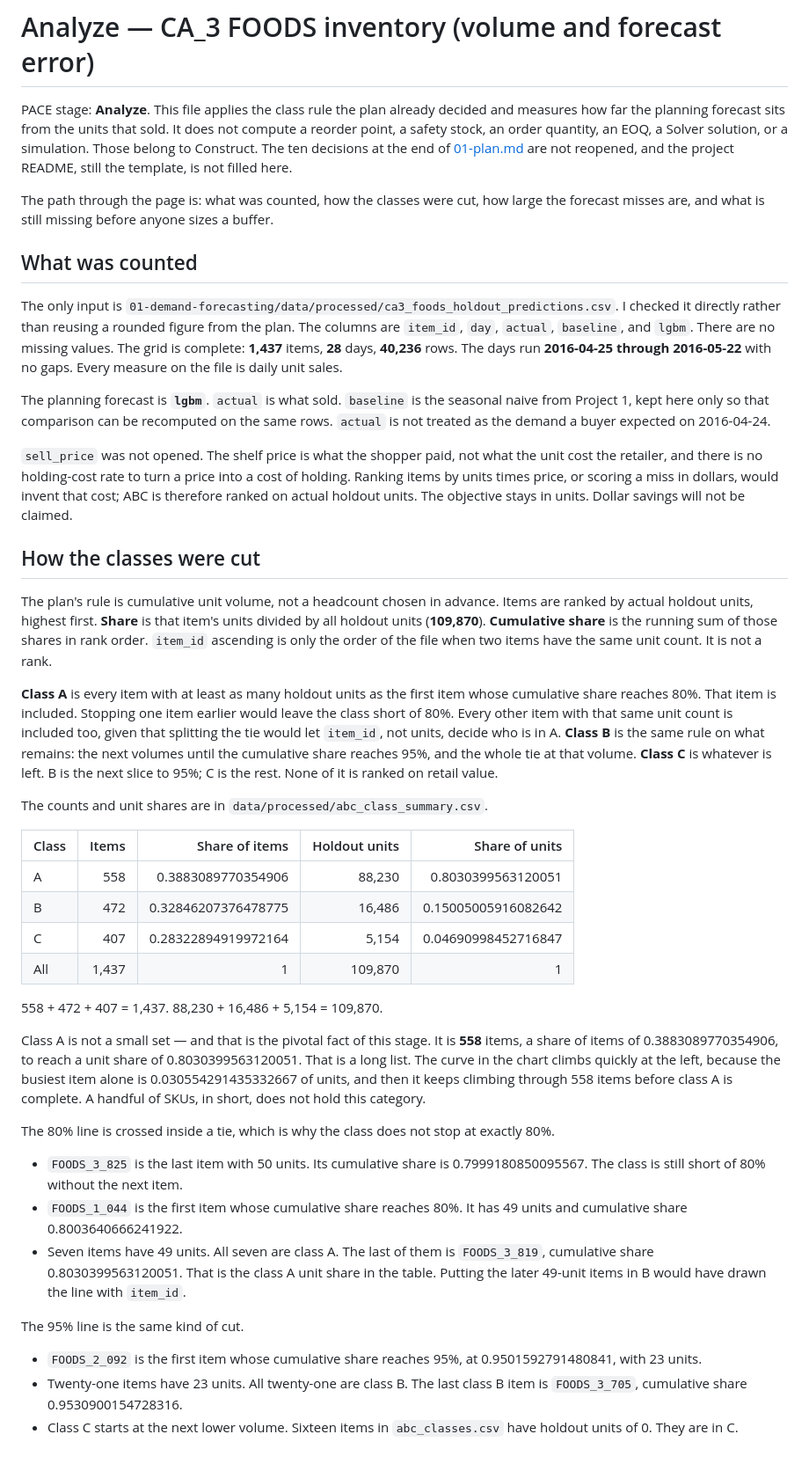
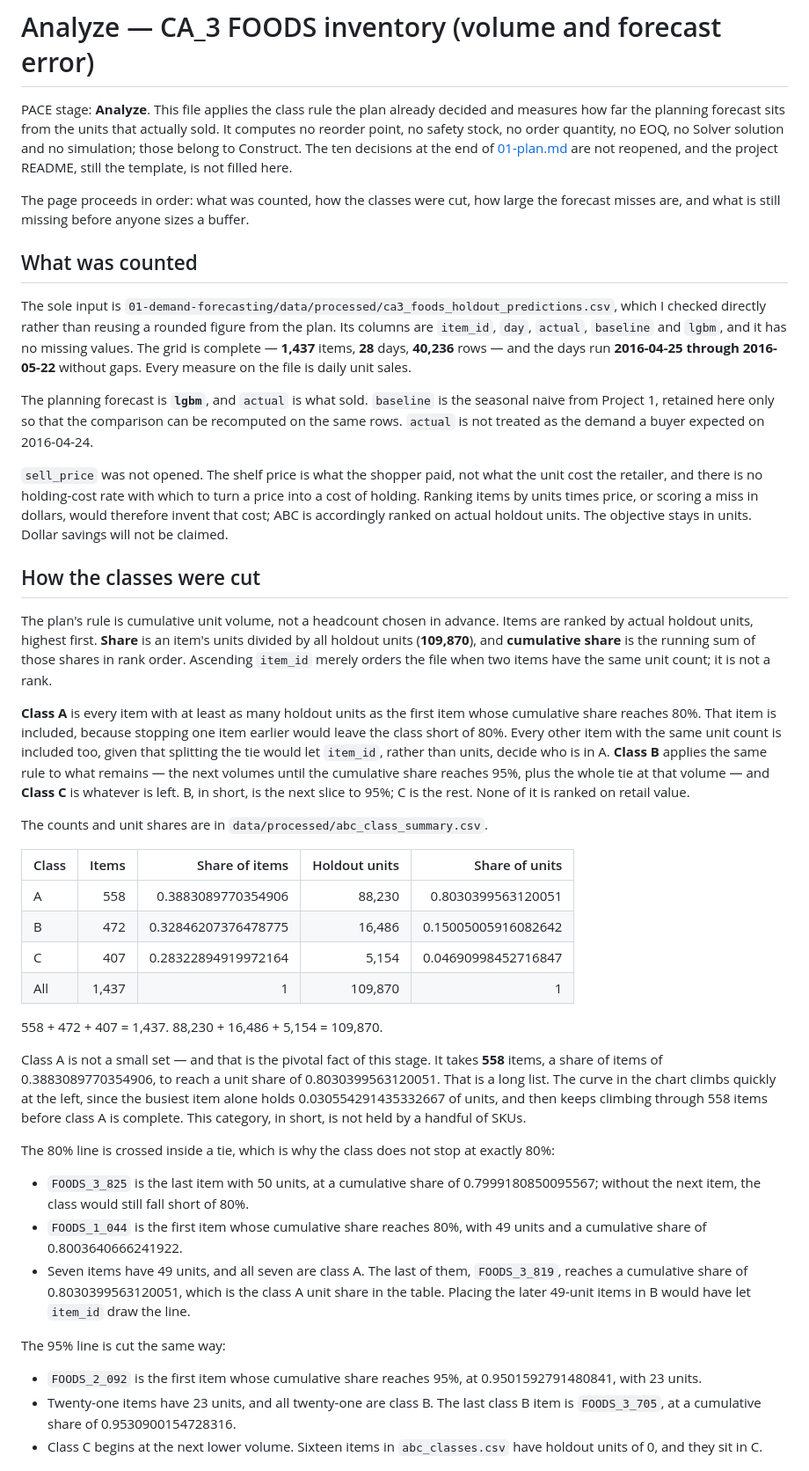
Before and after one commit to grjesusalves/supply-chain-portfolio, a Markdown page: 02-inventory-optimization/reports/02-analyze.md, the part around one of its changes. Shown at 88% size. Drawn GitHub-style.

Commit message:
Full prose rewrite: 02 analyze report

```diff
--- a/02-inventory-optimization/reports/02-analyze.md
+++ b/02-inventory-optimization/reports/02-analyze.md
@@ -1,22 +1,22 @@
 # Analyze — CA_3 FOODS inventory (volume and forecast error)
 
-PACE stage: **Analyze**. This file applies the class rule the plan already decided and measures how far the planning forecast sits from the units that sold. It does not compute a reorder point, a safety stock, an order quantity, an EOQ, a Solver solution, or a simulation. Those belong to Construct. The ten decisions at the end of [01-plan.md](01-plan.md) are not reopened, and the project README, still the template, is not filled here.
+PACE stage: **Analyze**. This file applies the class rule the plan already decided and measures how far the planning forecast sits from the units that actually sold. It computes no reorder point, no safety stock, no order quantity, no EOQ, no Solver solution and no simulation; those belong to Construct. The ten decisions at the end of [01-plan.md](01-plan.md) are not reopened, and the project README, still the template, is not filled here.
 
-The path through the page is: what was counted, how the classes were cut, how large the forecast misses are, and what is still missing before anyone sizes a buffer.
+The page proceeds in order: what was counted, how the classes were cut, how large the forecast misses are, and what is still missing before anyone sizes a buffer.
 
 ## What was counted
 
-The only input is `01-demand-forecasting/data/processed/ca3_foods_holdout_predictions.csv`. I checked it directly rather than reusing a rounded figure from the plan. The columns are `item_id`, `day`, `actual`, `baseline`, and `lgbm`. There are no missing values. The grid is complete: **1,437** items, **28** days, **40,236** rows. The days run **2016-04-25 through 2016-05-22** with no gaps. Every measure on the file is daily unit sales.
+The sole input is `01-demand-forecasting/data/processed/ca3_foods_holdout_predictions.csv`, which I checked directly rather than reusing a rounded figure from the plan. Its columns are `item_id`, `day`, `actual`, `baseline` and `lgbm`, and it has no missing values. The grid is complete — **1,437** items, **28** days, **40,236** rows — and the days run **2016-04-25 through 2016-05-22** without gaps. Every measure on the file is daily unit sales.
 
-The planning forecast is **`lgbm`**. `actual` is what sold. `baseline` is the seasonal naive from Project 1, kept here only so that comparison can be recomputed on the same rows. `actual` is not treated as the demand a buyer expected on 2016-04-24.
+The planning forecast is **`lgbm`**, and `actual` is what sold. `baseline` is the seasonal naive from Project 1, retained here only so that the comparison can be recomputed on the same rows. `actual` is not treated as the demand a buyer expected on 2016-04-24.
 
-`sell_price` was not opened. The shelf price is what the shopper paid, not what the unit cost the retailer, and there is no holding-cost rate to turn a price into a cost of holding. Ranking items by units times price, or scoring a miss in dollars, would invent that cost; ABC is therefore ranked on actual holdout units. The objective stays in units. Dollar savings will not be claimed.
+`sell_price` was not opened. The shelf price is what the shopper paid, not what the unit cost the retailer, and there is no holding-cost rate with which to turn a price into a cost of holding. Ranking items by units times price, or scoring a miss in dollars, would therefore invent that cost; ABC is accordingly ranked on actual holdout units. The objective stays in units. Dollar savings will not be claimed.
 
 ## How the classes were cut
 
-The plan's rule is cumulative unit volume, not a headcount chosen in advance. Items are ranked by actual holdout units, highest first. **Share** is that item's units divided by all holdout units (**109,870**). **Cumulative share** is the running sum of those shares in rank order. `item_id` ascending is only the order of the file when two items have the same unit count. It is not a rank.
+The plan's rule is cumulative unit volume, not a headcount chosen in advance. Items are ranked by actual holdout units, highest first. **Share** is an item's units divided by all holdout units (**109,870**), and **cumulative share** is the running sum of those shares in rank order. Ascending `item_id` merely orders the file when two items have the same unit count; it is not a rank.
 
-**Class A** is every item with at least as many holdout units as the first item whose cumulative share reaches 80%. That item is included. Stopping one item earlier would leave the class short of 80%. Every other item with that same unit count is included too, given that splitting the tie would let `item_id`, not units, decide who is in A. **Class B** is the same rule on what remains: the next volumes until the cumulative share reaches 95%, and the whole tie at that volume. **Class C** is whatever is left. B is the next slice to 95%; C is the rest. None of it is ranked on retail value.
+**Class A** is every item with at least as many holdout units as the first item whose cumulative share reaches 80%. That item is included, because stopping one item earlier would leave the class short of 80%. Every other item with the same unit count is included too, given that splitting the tie would let `item_id`, rather than units, decide who is in A. **Class B** applies the same rule to what remains — the next volumes until the cumulative share reaches 95%, plus the whole tie at that volume — and **Class C** is whatever is left. B, in short, is the next slice to 95%; C is the rest. None of it is ranked on retail value.
 
 The counts and unit shares are in `data/processed/abc_class_summary.csv`.
 
@@ -29,19 +29,19 @@ The counts and unit shares are in `data/processed/abc_class_summary.csv`.
 
 558 + 472 + 407 = 1,437. 88,230 + 16,486 + 5,154 = 109,870.
 
-Class A is not a small set — and that is the pivotal fact of this stage. It is **558** items, a share of items of 0.3883089770354906, to reach a unit share of 0.8030399563120051. That is a long list. The curve in the chart climbs quickly at the left, because the busiest item alone is 0.030554291435332667 of units, and then it keeps climbing through 558 items before class A is complete. A handful of SKUs, in short, does not hold this category.
+Class A is not a small set — and that is the pivotal fact of this stage. It takes **558** items, a share of items of 0.3883089770354906, to reach a unit share of 0.8030399563120051. That is a long list. The curve in the chart climbs quickly at the left, since the busiest item alone holds 0.030554291435332667 of units, and then keeps climbing through 558 items before class A is complete. This category, in short, is not held by a handful of SKUs.
 
-The 80% line is crossed inside a tie, which is why the class does not stop at exactly 80%.
+The 80% line is crossed inside a tie, which is why the class does not stop at exactly 80%:
 
-- `FOODS_3_825` is the last item with 50 units. Its cumulative share is 0.7999180850095567. The class is still short of 80% without the next item.
-- `FOODS_1_044` is the first item whose cumulative share reaches 80%. It has 49 units and cumulative share 0.8003640666241922.
-- Seven items have 49 units. All seven are class A. The last of them is `FOODS_3_819`, cumulative share 0.8030399563120051. That is the class A unit share in the table. Putting the later 49-unit items in B would have drawn the line with `item_id`.
+- `FOODS_3_825` is the last item with 50 units, at a cumulative share of 0.7999180850095567; without the next item, the class would still fall short of 80%.
+- `FOODS_1_044` is the first item whose cumulative share reaches 80%, with 49 units and a cumulative share of 0.8003640666241922.
+- Seven items have 49 units, and all seven are class A. The last of them, `FOODS_3_819`, reaches a cumulative share of 0.8030399563120051, which is the class A unit share in the table. Placing the later 49-unit items in B would have let `item_id` draw the line.
 
-The 95% line is the same kind of cut.
+The 95% line is cut the same way:
 
 - `FOODS_2_092` is the first item whose cumulative share reaches 95%, at 0.9501592791480841, with 23 units.
-- Twenty-one items have 23 units. All twenty-one are class B. The last class B item is `FOODS_3_705`, cumulative share 0.9530900154728316.
-- Class C starts at the next lower volume. Sixteen items in `abc_classes.csv` have holdout units of 0. They are in C.
+- Twenty-one items have 23 units, and all twenty-one are class B. The last class B item is `FOODS_3_705`, at a cumulative share of 0.9530900154728316.
+- Class C begins at the next lower volume. Sixteen items in `abc_classes.csv` have holdout units of 0, and they sit in C.
 
 ![Cumulative share of holdout units](../images/abc_cumulative_share.png)
 
```
Also changed, not shown: other parts of 02-inventory-optimization/reports/02-analyze.md (+24 -24 lines).
